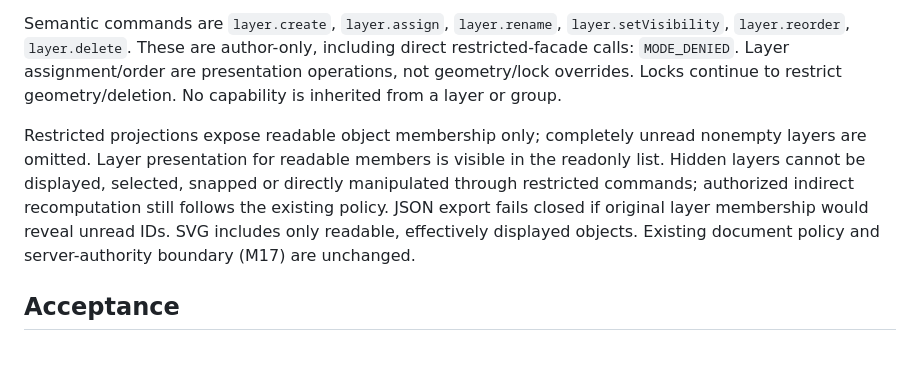
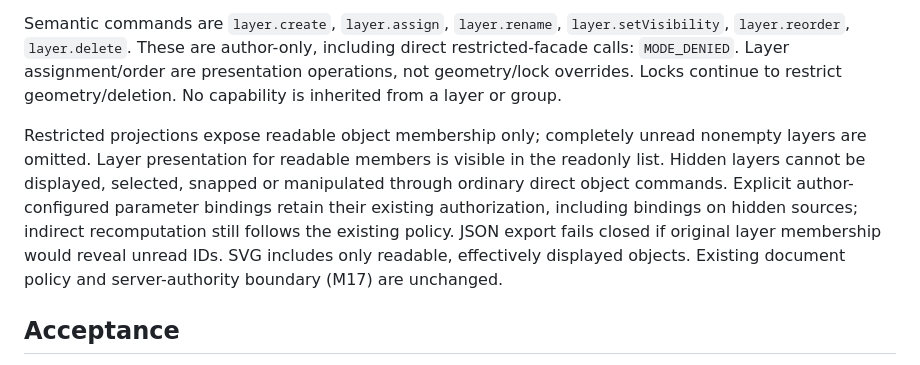
Before and after one commit to Geert1985/from-zero-2-infinity, a Markdown page: math-illustration/docs/M3c-LAYER-SCHEMA-ADR.md, the part around the change. GitHub-like rendering.

```diff
--- a/math-illustration/docs/M3c-LAYER-SCHEMA-ADR.md
+++ b/math-illustration/docs/M3c-LAYER-SCHEMA-ADR.md
@@ -24,7 +24,7 @@ Effective display is object visibility AND layer visibility AND valid geometry.
 
 Semantic commands are `layer.create`, `layer.assign`, `layer.rename`, `layer.setVisibility`, `layer.reorder`, `layer.delete`. These are author-only, including direct restricted-facade calls: `MODE_DENIED`. Layer assignment/order are presentation operations, not geometry/lock overrides. Locks continue to restrict geometry/deletion. No capability is inherited from a layer or group.
 
-Restricted projections expose readable object membership only; completely unread nonempty layers are omitted. Layer presentation for readable members is visible in the readonly list. Hidden layers cannot be displayed, selected, snapped or directly manipulated through restricted commands; authorized indirect recomputation still follows the existing policy. JSON export fails closed if original layer membership would reveal unread IDs. SVG includes only readable, effectively displayed objects. Existing document policy and server-authority boundary (M17) are unchanged.
+Restricted projections expose readable object membership only; completely unread nonempty layers are omitted. Layer presentation for readable members is visible in the readonly list. Hidden layers cannot be displayed, selected, snapped or manipulated through ordinary direct object commands. Explicit author-configured parameter bindings retain their existing authorization, including bindings on hidden sources; indirect recomputation still follows the existing policy. JSON export fails closed if original layer membership would reveal unread IDs. SVG includes only readable, effectively displayed objects. Existing document policy and server-authority boundary (M17) are unchanged.
 
 ## Acceptance
 
```
Also changed, not shown: math-illustration/docs/M3c-REPORT.md (added, +92 -0 lines).
